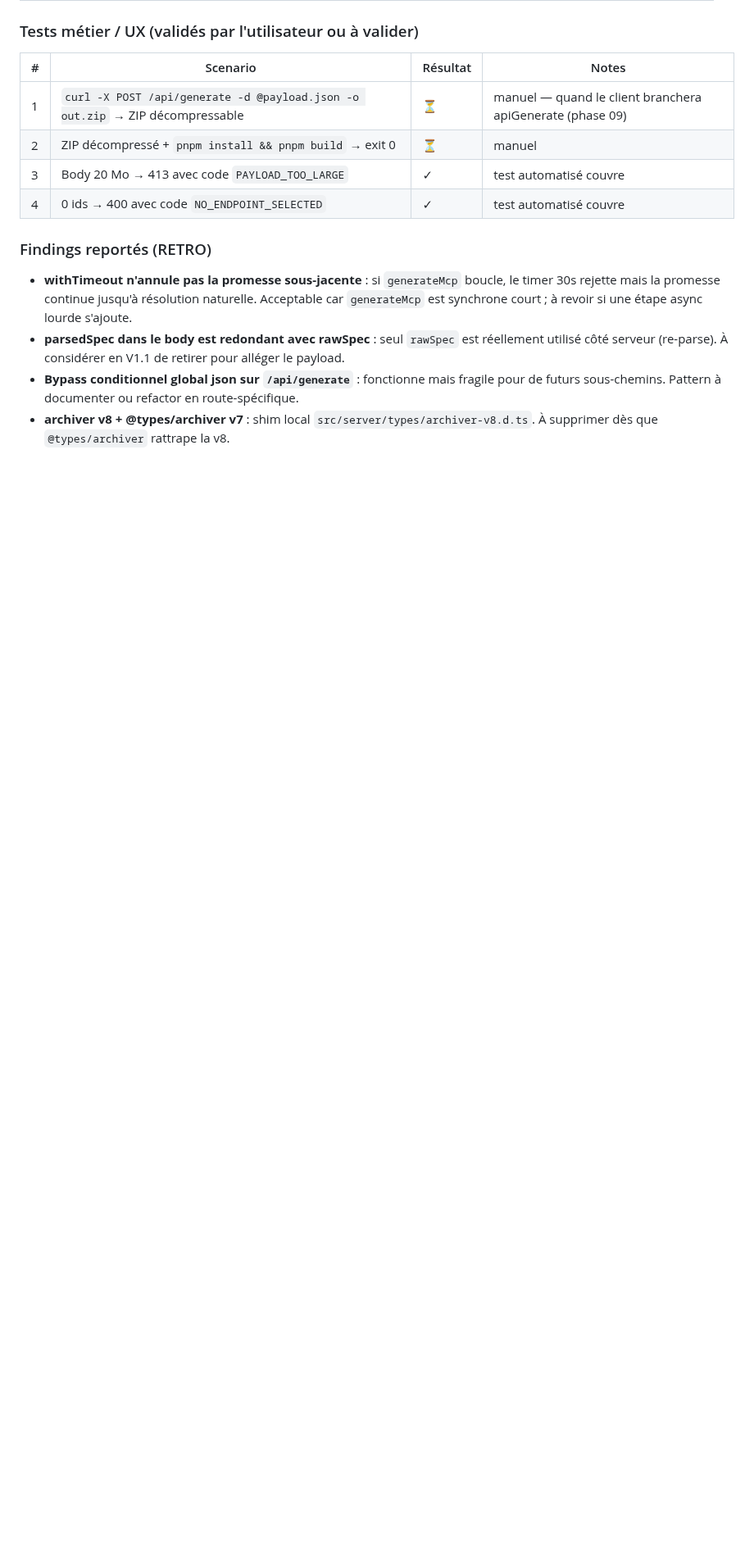
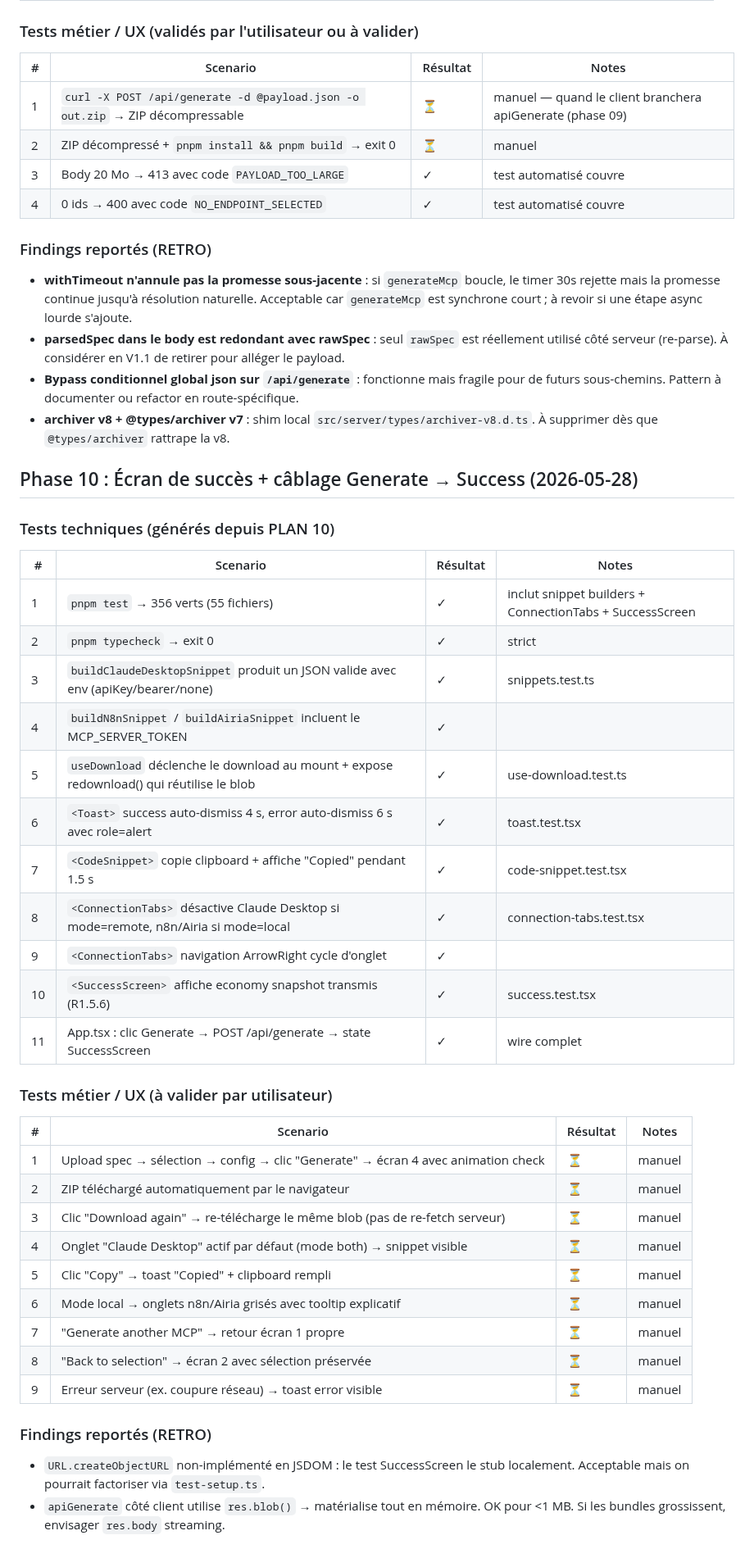
Before and after one commit to AlanZien/SLICE, a Markdown page: .workflow/UAT.md, the part around the change. Shown at 82% size. Rendered like a GitHub page; blank space fills up the shorter version.

Commit message:
docs: add UAT for phase 10 (success screen + Generate wiring)

```diff
--- a/.workflow/UAT.md
+++ b/.workflow/UAT.md
@@ -380,3 +380,41 @@ Phase 04 avait livré un layout 2-col (accordéons + sidebar droite). La maquett
 - **parsedSpec dans le body est redondant avec rawSpec** : seul `rawSpec` est réellement utilisé côté serveur (re-parse). À considérer en V1.1 de retirer pour alléger le payload.
 - **Bypass conditionnel global json sur `/api/generate`** : fonctionne mais fragile pour de futurs sous-chemins. Pattern à documenter ou refactor en route-spécifique.
 - **archiver v8 + @types/archiver v7** : shim local `src/server/types/archiver-v8.d.ts`. À supprimer dès que `@types/archiver` rattrape la v8.
+
+
+## Phase 10 : Écran de succès + câblage Generate → Success (2026-05-28)
+
+### Tests techniques (générés depuis PLAN 10)
+
+| # | Scenario | Résultat | Notes |
+|---|----------|----------|-------|
+| 1 | `pnpm test` → 356 verts (55 fichiers) | ✓ | inclut snippet builders + ConnectionTabs + SuccessScreen |
+| 2 | `pnpm typecheck` → exit 0 | ✓ | strict |
+| 3 | `buildClaudeDesktopSnippet` produit un JSON valide avec env (apiKey/bearer/none) | ✓ | snippets.test.ts |
+| 4 | `buildN8nSnippet` / `buildAiriaSnippet` incluent le MCP_SERVER_TOKEN | ✓ | |
+| 5 | `useDownload` déclenche le download au mount + expose redownload() qui réutilise le blob | ✓ | use-download.test.ts |
+| 6 | `<Toast>` success auto-dismiss 4 s, error auto-dismiss 6 s avec role=alert | ✓ | toast.test.tsx |
+| 7 | `<CodeSnippet>` copie clipboard + affiche "Copied" pendant 1.5 s | ✓ | code-snippet.test.tsx |
+| 8 | `<ConnectionTabs>` désactive Claude Desktop si mode=remote, n8n/Airia si mode=local | ✓ | connection-tabs.test.tsx |
+| 9 | `<ConnectionTabs>` navigation ArrowRight cycle d'onglet | ✓ | |
+| 10 | `<SuccessScreen>` affiche economy snapshot transmis (R1.5.6) | ✓ | success.test.tsx |
+| 11 | App.tsx : clic Generate → POST /api/generate → state SuccessScreen | ✓ | wire complet |
+
+### Tests métier / UX (à valider par utilisateur)
+
+| # | Scenario | Résultat | Notes |
+|---|----------|----------|-------|
+| 1 | Upload spec → sélection → config → clic "Generate" → écran 4 avec animation check | ⏳ | manuel |
+| 2 | ZIP téléchargé automatiquement par le navigateur | ⏳ | manuel |
+| 3 | Clic "Download again" → re-télécharge le même blob (pas de re-fetch serveur) | ⏳ | manuel |
+| 4 | Onglet "Claude Desktop" actif par défaut (mode both) → snippet visible | ⏳ | manuel |
+| 5 | Clic "Copy" → toast "Copied" + clipboard rempli | ⏳ | manuel |
+| 6 | Mode local → onglets n8n/Airia grisés avec tooltip explicatif | ⏳ | manuel |
+| 7 | "Generate another MCP" → retour écran 1 propre | ⏳ | manuel |
+| 8 | "Back to selection" → écran 2 avec sélection préservée | ⏳ | manuel |
+| 9 | Erreur serveur (ex. coupure réseau) → toast error visible | ⏳ | manuel |
+
+### Findings reportés (RETRO)
+
+- `URL.createObjectURL` non-implémenté en JSDOM : le test SuccessScreen le stub localement. Acceptable mais on pourrait factoriser via `test-setup.ts`.
+- `apiGenerate` côté client utilise `res.blob()` → matérialise tout en mémoire. OK pour <1 MB. Si les bundles grossissent, envisager `res.body` streaming.
```
